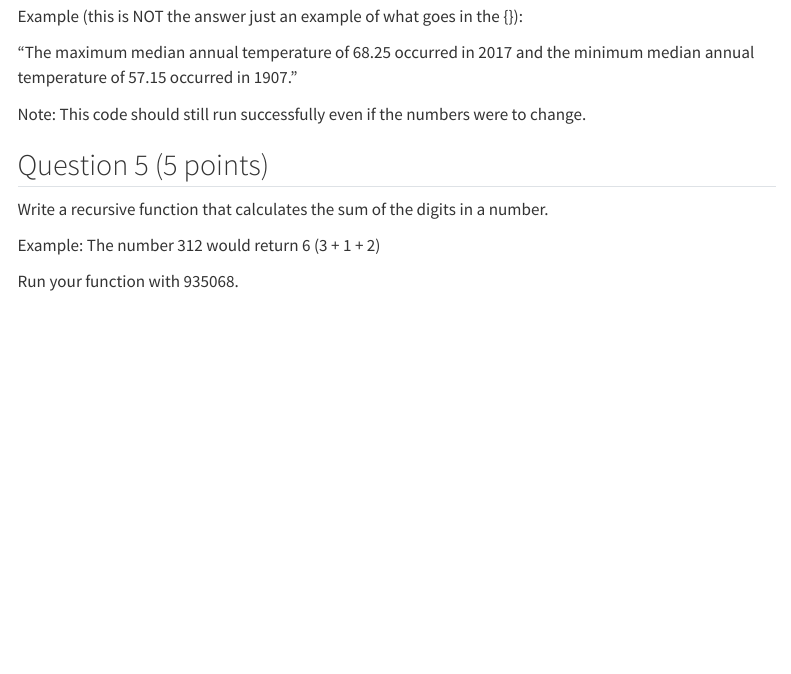
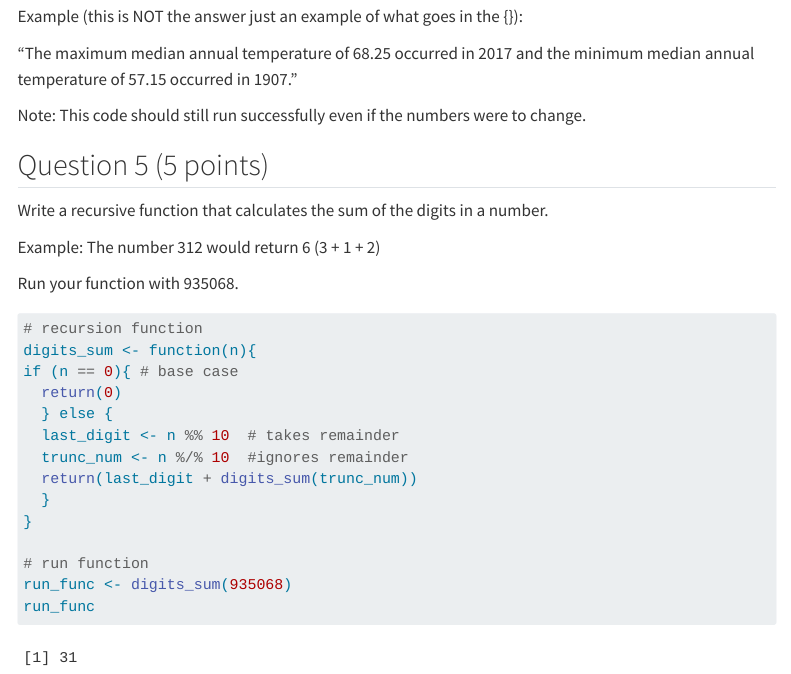
Before and after one commit to SSajjad1/Sajjad_Sarah_201_A06, a Quarto document (template_A06.qmd): the page in a window 1100 px wide, from 7890 px down before the commit and from 8560 px down after it, so that both start at the same text. Rendered offline with R 4.5, knitr and Pandoc in place of Quarto, with nearby package versions; code that draws random numbers runs with fixed seeds of ours; some code elsewhere in the file could not run offline; menus at the side of the page are left out; long lines of code are wrapped; column names are cleaned by a stand-in for the janitor package.

Commit message:
Complete Q5

````diff
--- a/template_A06.qmd
+++ b/template_A06.qmd
@@ -276,5 +287,18 @@ Example: The number 312 would return 6 (3 + 1 + 2)
 Run your function with 935068.
 
 ```{r}
+# recursion function
+digits_sum <- function(n){
+if (n == 0){ # base case
+  return(0)
+  } else {
+  last_digit <- n %% 10  # takes remainder
+  trunc_num <- n %/% 10  #ignores remainder
+  return(last_digit + digits_sum(trunc_num))
+  }
+}
 
+# run function
+run_func <- digits_sum(935068)
+run_func
 ```
````
Also changed, not shown: template_A06.html, template_A06.qmd (11 more changed lines).
